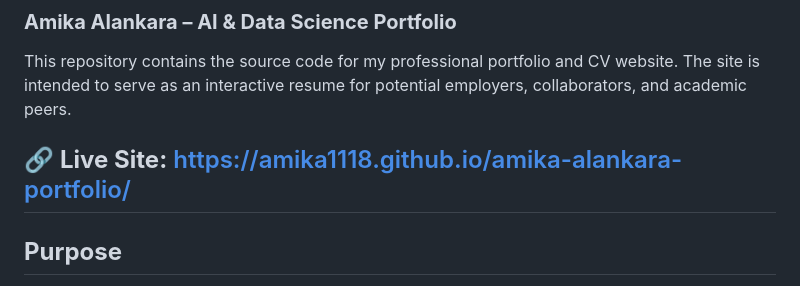
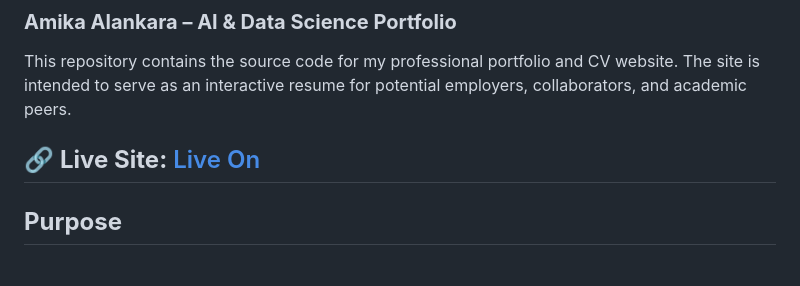
Before and after one commit to Amika1118/amika-alankara-portfolio, a Markdown page: README.md, the part around the change. GitHub-like rendering.

Commit message:
Change live site link in README
Updated live site link to point to Vercel deployment.

```diff
--- a/README.md
+++ b/README.md
@@ -2,7 +2,7 @@
 
 This repository contains the source code for my professional portfolio and CV website. The site is intended to serve as an interactive resume for potential employers, collaborators, and academic peers.
 
-🔗 **Live Site:** [https://amika1118.github.io/amika-alankara-portfolio/](https://amika1118.github.io/amika-alankara-portfolio/)
+🔗 **Live Site:** [Live On]((https://amika-alankara-portfolio.vercel.app/))
 -----
 
 ## **Purpose**
```
